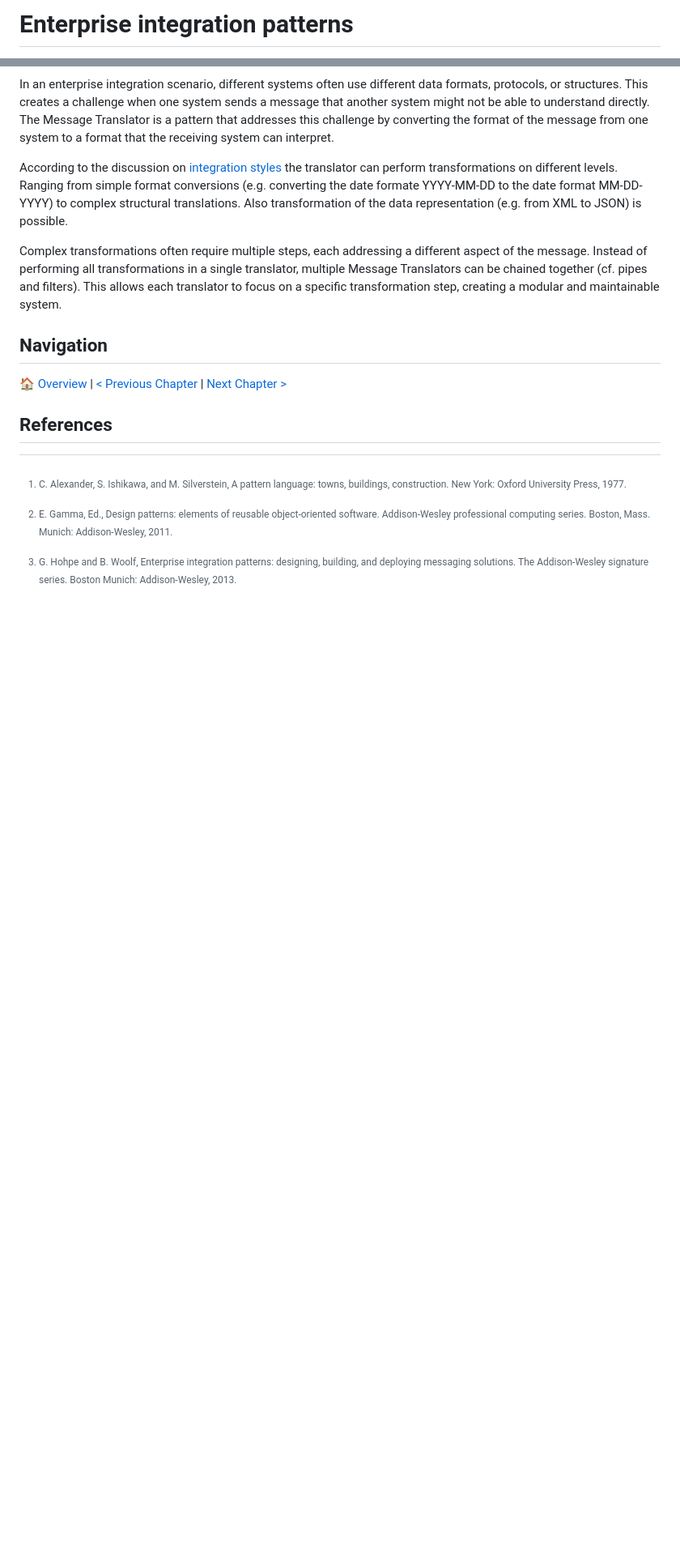
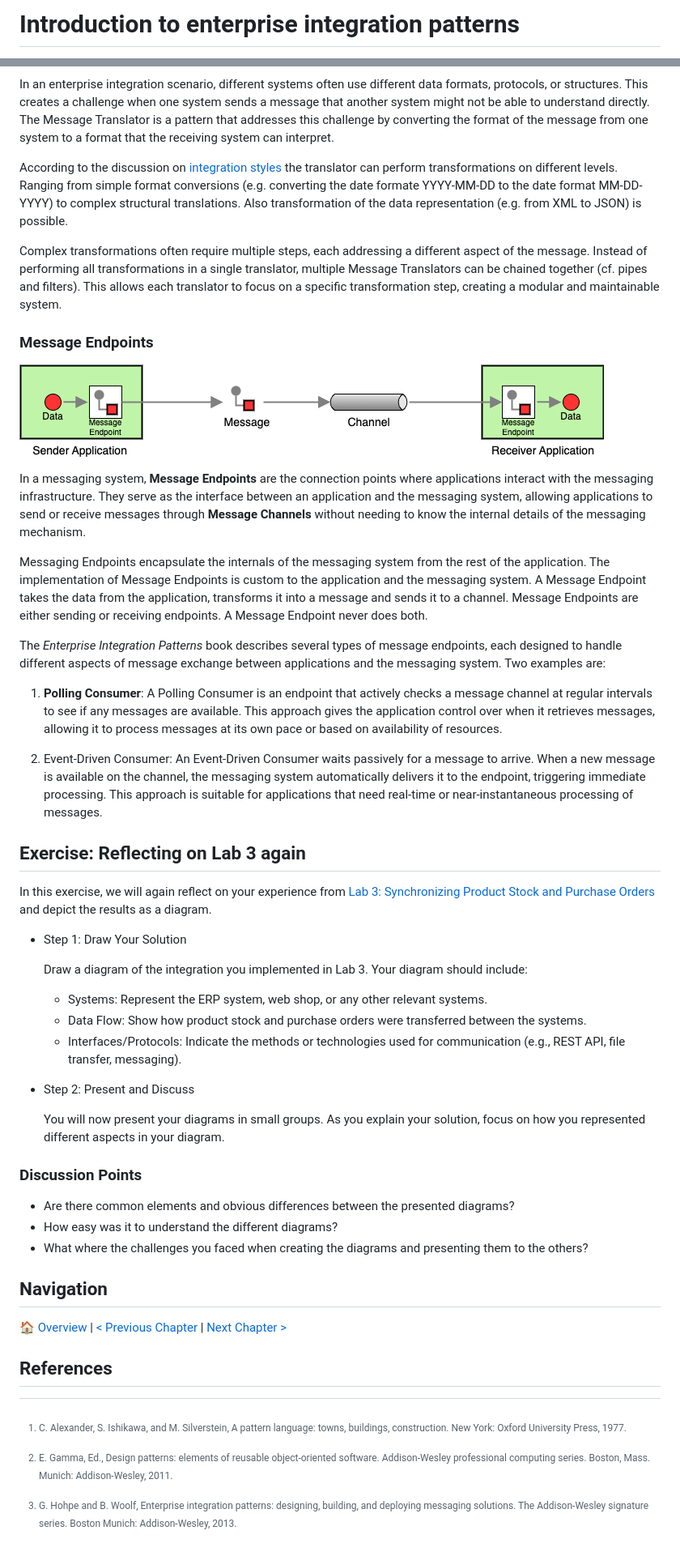
Before and after one commit to ceedee666/systems-integration, a Markdown page: lectures/enterprise-integration-patterns.md, 2 parts joined by grey strips. Shown: that part at 81% size. Drawn GitHub-style; pictures changed too: lectures/imgs/message-endpoint.drawio.png (added); blank space fills up the shorter version.

```diff
--- a/lectures/enterprise-integration-patterns.md
+++ b/lectures/enterprise-integration-patterns.md
@@ -1,4 +1,4 @@
-# Enterprise integration patterns
+# Introduction to enterprise integration patterns
 
 <!--toc:start-->
 
@@ -256,6 +262,69 @@ single translator, multiple Message Translators can be chained together (cf.
 pipes and filters). This allows each translator to focus on a specific
 transformation step, creating a modular and maintainable system.
 
+### Message Endpoints
+
+![Message Endpoint](./imgs/message-endpoint.drawio.png)
+
+In a messaging system, **Message Endpoints** are the connection points where
+applications interact with the messaging infrastructure. They serve as the
+interface between an application and the messaging system, allowing
+applications to send or receive messages through **Message Channels** without
+needing to know the internal details of the messaging mechanism.
+
+Messaging Endpoints encapsulate the internals of the messaging system from the
+rest of the application. The implementation of Message Endpoints is custom to
+the application and the messaging system. A Message Endpoint takes the data
+from the application, transforms it into a message and sends it to a channel.
+Message Endpoints are either sending or receiving endpoints. A Message Endpoint
+never does both.
+
+The _Enterprise Integration Patterns_ book describes several types of message
+endpoints, each designed to handle different aspects of message exchange
+between applications and the messaging system. Two examples are:
+
+1. **Polling Consumer**: A Polling Consumer is an endpoint that actively
+   checks a message channel at regular intervals to see if any messages are
+   available. This approach gives the application control over when it retrieves
+   messages, allowing it to process messages at its own pace or based on
+   availability of resources.
+
+2. Event-Driven Consumer: An Event-Driven Consumer waits passively for a
+   message to arrive. When a new message is available on the channel, the
+   messaging system automatically delivers it to the endpoint, triggering
+   immediate processing. This approach is suitable for applications that need
+   real-time or near-instantaneous processing of messages.
+
+## Exercise: Reflecting on Lab 3 again
+
+In this exercise, we will again reflect on your experience from [Lab 3:
+Synchronizing Product Stock and Purchase Orders](../lab/rpc.md) and depict
+the results as a diagram.
+
+- Step 1: Draw Your Solution
+
+  Draw a diagram of the integration you implemented in
+  Lab 3. Your diagram should include:
+
+  - Systems: Represent the ERP system, web shop, or any other relevant systems.
+  - Data Flow: Show how product stock and purchase orders were transferred
+    between the systems.
+  - Interfaces/Protocols: Indicate the methods or technologies used for
+    communication (e.g., REST API, file transfer, messaging).
+
+- Step 2: Present and Discuss
+
+  You will now present your diagrams in small groups. As you explain your
+  solution, focus on how you represented different aspects in your diagram.
+
+### Discussion Points
+
+- Are there common elements and obvious differences between the presented
+  diagrams?
+- How easy was it to understand the different diagrams?
+- What where the challenges you faced when creating the diagrams and presenting
+  them to the others?
+
 ## Navigation
 
 🏠 [Overview](../README.md) | [< Previous Chapter](./protocols.md) | [Next
```
Also changed, not shown: other parts of lectures/enterprise-integration-patterns.md (+30 -24 lines), README.md (+2 -1 lines), lectures/enterprise-integration-patterns-details.md (added, +124 -0 lines), lectures/imgs/eip-overview.drawio.png (added), lectures/imgs/point-to-point-channel.drawio.png (added), lectures/imgs/pub-sub-channel.drawio.png (added).
